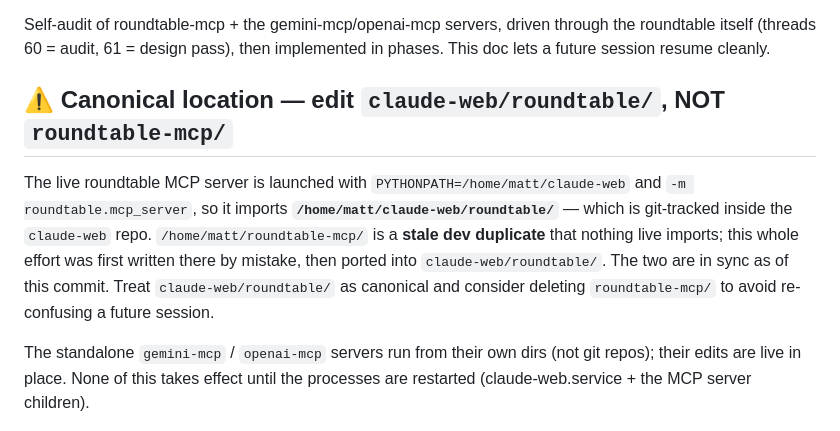
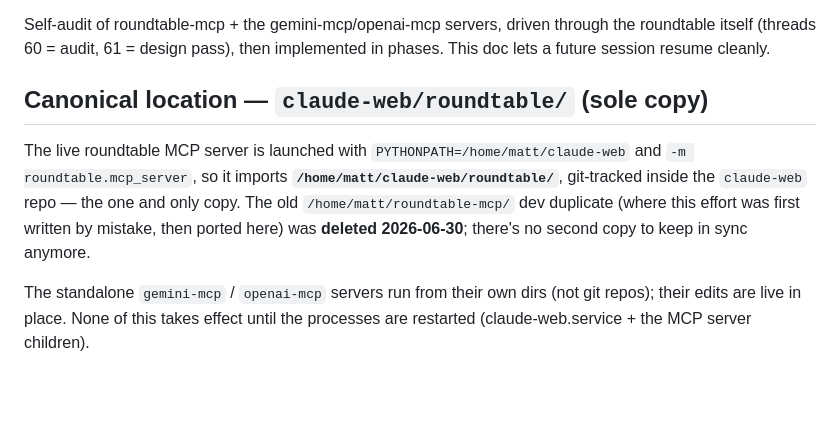
Before and after one commit to matalvernaz/claude-web, a Markdown page: roundtable/PROGRESS.md, the part around the change. GitHub-like rendering; blank space fills up the shorter version.

Commit message:
roundtable: drop stale roundtable-mcp dupe references from PROGRESS

```diff
--- a/roundtable/PROGRESS.md
+++ b/roundtable/PROGRESS.md
@@ -6,15 +6,14 @@ Self-audit of roundtable-mcp + the gemini-mcp/openai-mcp servers, driven through
 the roundtable itself (threads 60 = audit, 61 = design pass), then implemented in
 phases. This doc lets a future session resume cleanly.
 
-## ⚠️ Canonical location — edit `claude-web/roundtable/`, NOT `roundtable-mcp/`
+## Canonical location — `claude-web/roundtable/` (sole copy)
 
 The live roundtable MCP server is launched with `PYTHONPATH=/home/matt/claude-web`
-and `-m roundtable.mcp_server`, so it imports **`/home/matt/claude-web/roundtable/`**
-— which is git-tracked inside the `claude-web` repo. `/home/matt/roundtable-mcp/`
-is a **stale dev duplicate** that nothing live imports; this whole effort was
-first written there by mistake, then ported into `claude-web/roundtable/`. The two
-are in sync as of this commit. Treat `claude-web/roundtable/` as canonical and
-consider deleting `roundtable-mcp/` to avoid re-confusing a future session.
+and `-m roundtable.mcp_server`, so it imports **`/home/matt/claude-web/roundtable/`**,
+git-tracked inside the `claude-web` repo — the one and only copy. The old
+`/home/matt/roundtable-mcp/` dev duplicate (where this effort was first written by
+mistake, then ported here) was **deleted 2026-06-30**; there's no second copy to
+keep in sync anymore.
 
 The standalone `gemini-mcp` / `openai-mcp` servers run from their own dirs
 (not git repos); their edits are live in place. None of this takes effect until
```
